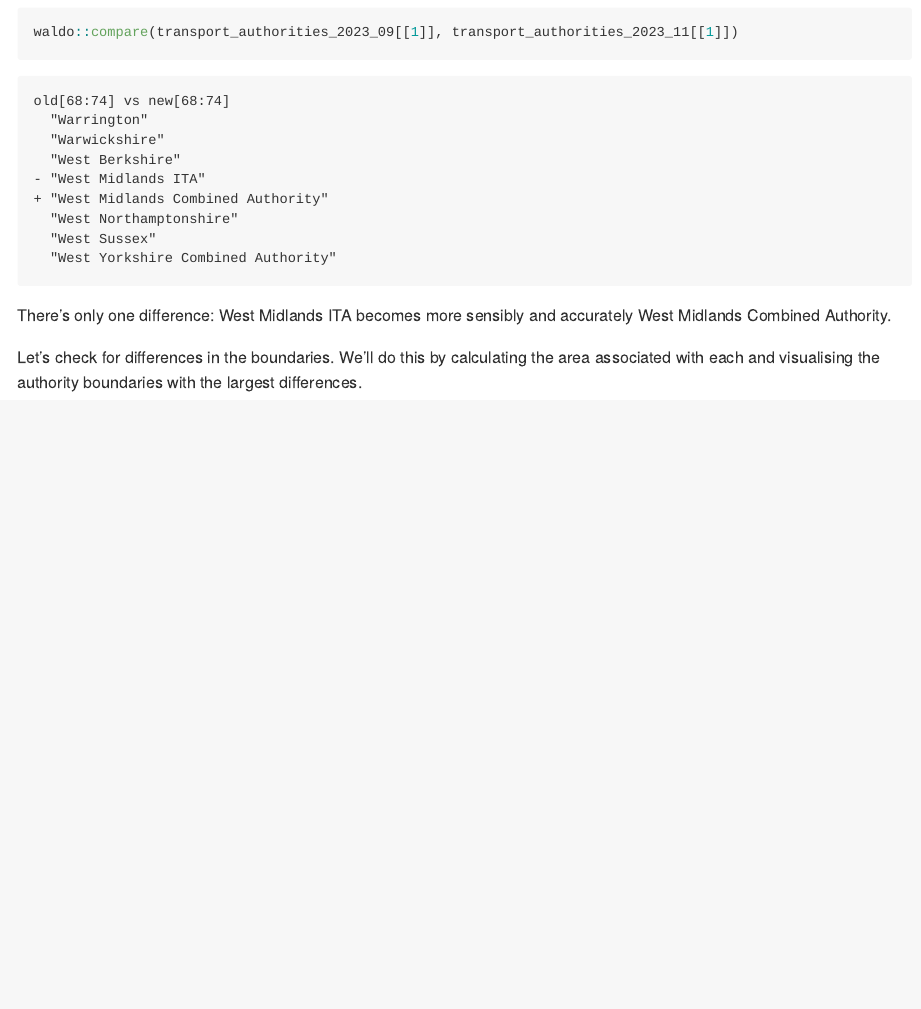
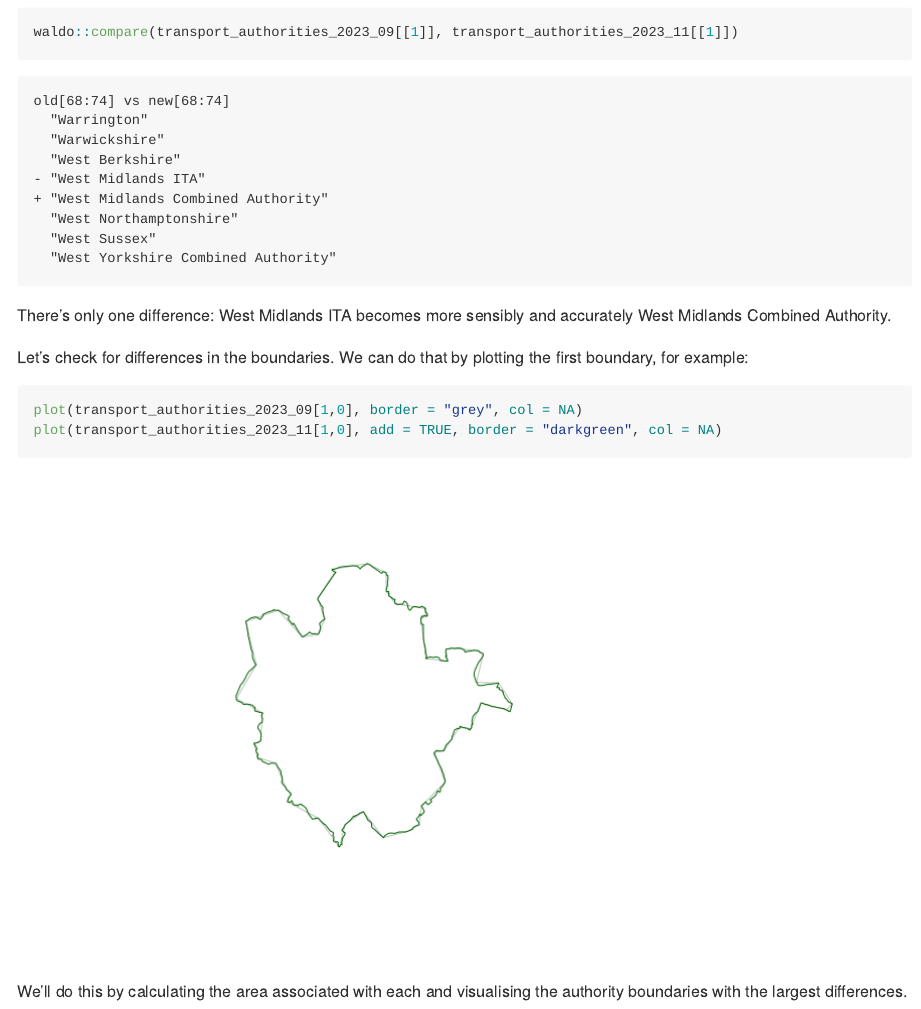
Before and after one commit to acteng/boundaries, a Quarto document (scripts/update_boundaries_2023-11-27.qmd): the page in a window 1100 px wide, from 910 px down. The pictures show the output file scripts/update_boundaries_2023-11-27.md that the author committed with the source, drawn offline in the style of GitHub; long lines of code are wrapped.

Commit message:
Add figure showing detail

````diff
--- a/scripts/update_boundaries_2023-11-27.qmd
+++ b/scripts/update_boundaries_2023-11-27.qmd
@@ -32,6 +32,13 @@
 There's only one difference: West Midlands ITA becomes more sensibly and accurately West Midlands Combined Authority.
 
 Let's check for differences in the boundaries.
+We can do that by plotting the first boundary, for example:
+
+```{r}
+plot(transport_authorities_2023_09[1,0], border = "grey", col = NA)
+plot(transport_authorities_2023_11[1,0], add = TRUE, border = "darkgreen", col = NA)
+```
+
 We'll do this by calculating the area associated with each and visualising the authority boundaries with the largest differences.
 
 ```{r}
````
Also changed, not shown: scripts/update_boundaries_2023-11-27.md, scripts/update_boundaries_2023-11-27_files/figure-commonmark/unnamed-chunk-5-1.png (added).
